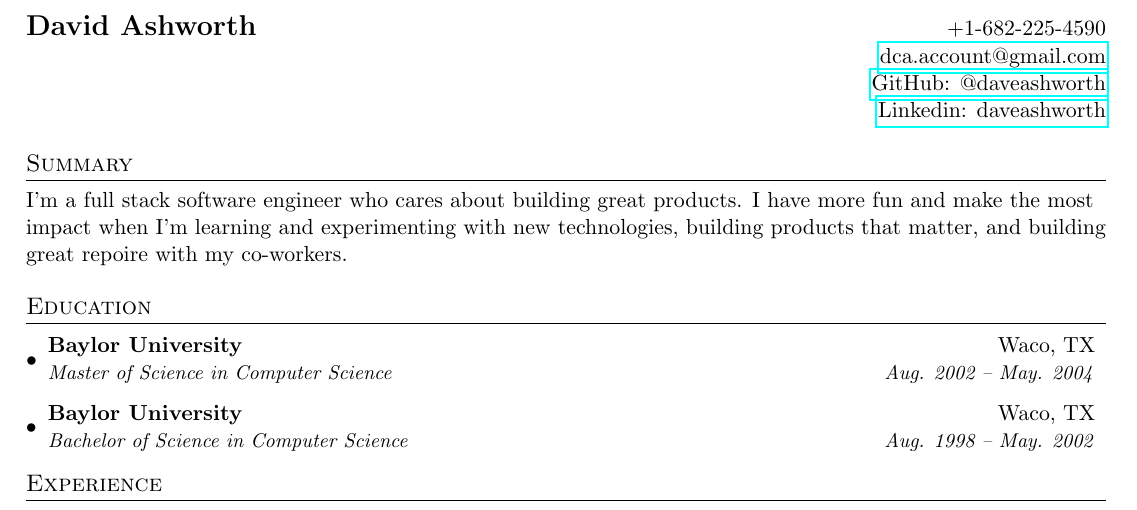
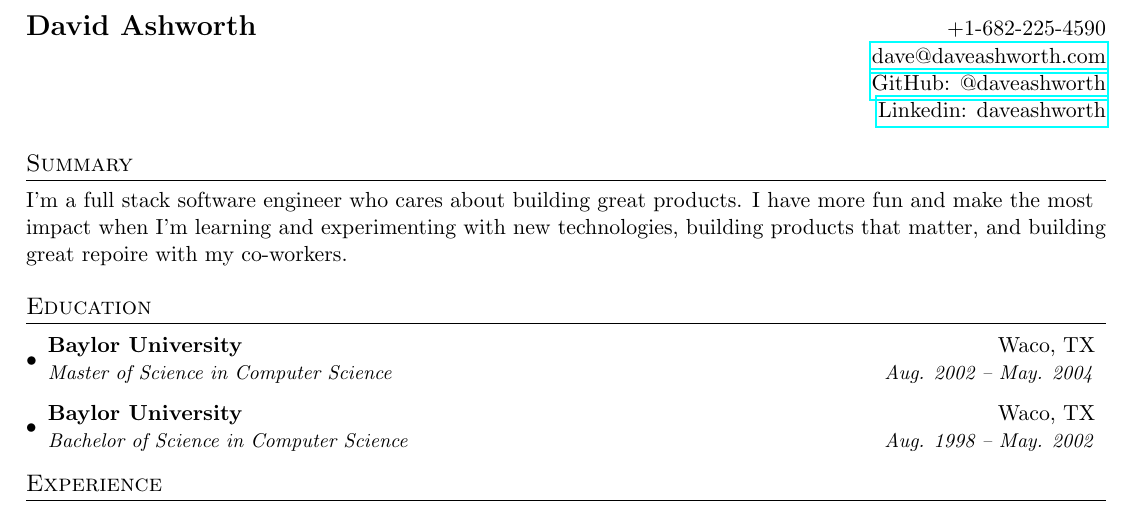
Before and after one commit to daveashworth/resume, a LaTeX CV (resume.tex): part of the page, cut so that both start at the same text. Compiled offline with pdfLaTeX.

Commit message:
Update resume.tex

```diff
--- a/resume.tex
+++ b/resume.tex
@@ -75,7 +75,7 @@
   %----------HEADING-----------------
   \begin{tabular*}{\textwidth}{l@{\extracolsep{\fill}}r}
     \textbf{{\Large David Ashworth}} & +1-682-225-4590 \\
-    & \href{mailto:dca.account@gmail.com}{dca.account@gmail.com}\\
+    & \href{mailto:dave@daveashworth.com}{dave@daveashworth.com}\\
     & \href{https://github.com/daveashworth}{GitHub: @daveashworth}\\
     & \href{https://www.linkedin.com/in/daveashworth/}{Linkedin: daveashworth}
   \end{tabular*}
```
